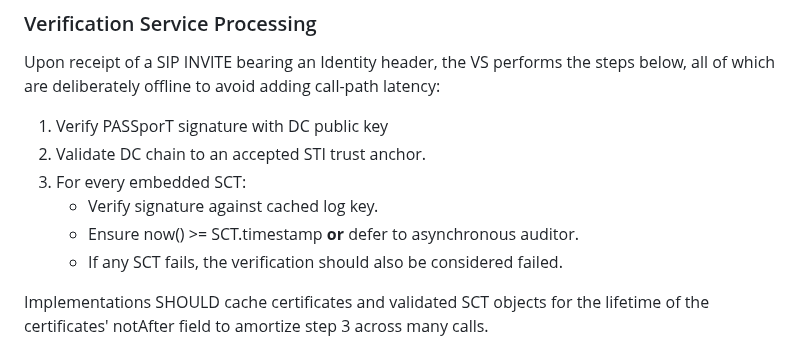
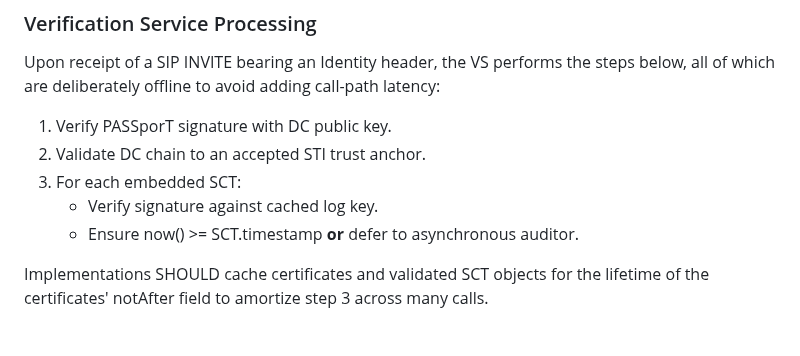
Before and after one commit to appliedbits/draft-wendt-stir-certificate-transparency, a Markdown page: draft-wendt-stir-certificate-transparency.md, the part around the change. Drawn GitHub-style.

Commit message:
Update draft-wendt-stir-certificate-transparency.md (#9)
* Update draft-wendt-stir-certificate-transparency.md

* Add missing period

```diff
--- a/draft-wendt-stir-certificate-transparency.md
+++ b/draft-wendt-stir-certificate-transparency.md
@@ -211,12 +211,11 @@ Because the SCT is delivered in-band with the Certificate, neither the AS nor th
 
 Upon receipt of a SIP INVITE bearing an Identity header, the VS performs the steps below, all of which are deliberately offline to avoid adding call-path latency:
 
-1. Verify PASSporT signature with DC public key
+1. Verify PASSporT signature with DC public key.
 2. Validate DC chain to an accepted STI trust anchor.
-3. For every embedded SCT:
+3. For each embedded SCT:
    - Verify signature against cached log key.
    - Ensure now() >= SCT.timestamp **or** defer to asynchronous auditor.
-   - If any SCT fails, the verification should also be considered failed.
 
 Implementations SHOULD cache certificates and validated SCT objects for the lifetime of the certificates' notAfter field to amortize step 3 across many calls.
 
```
